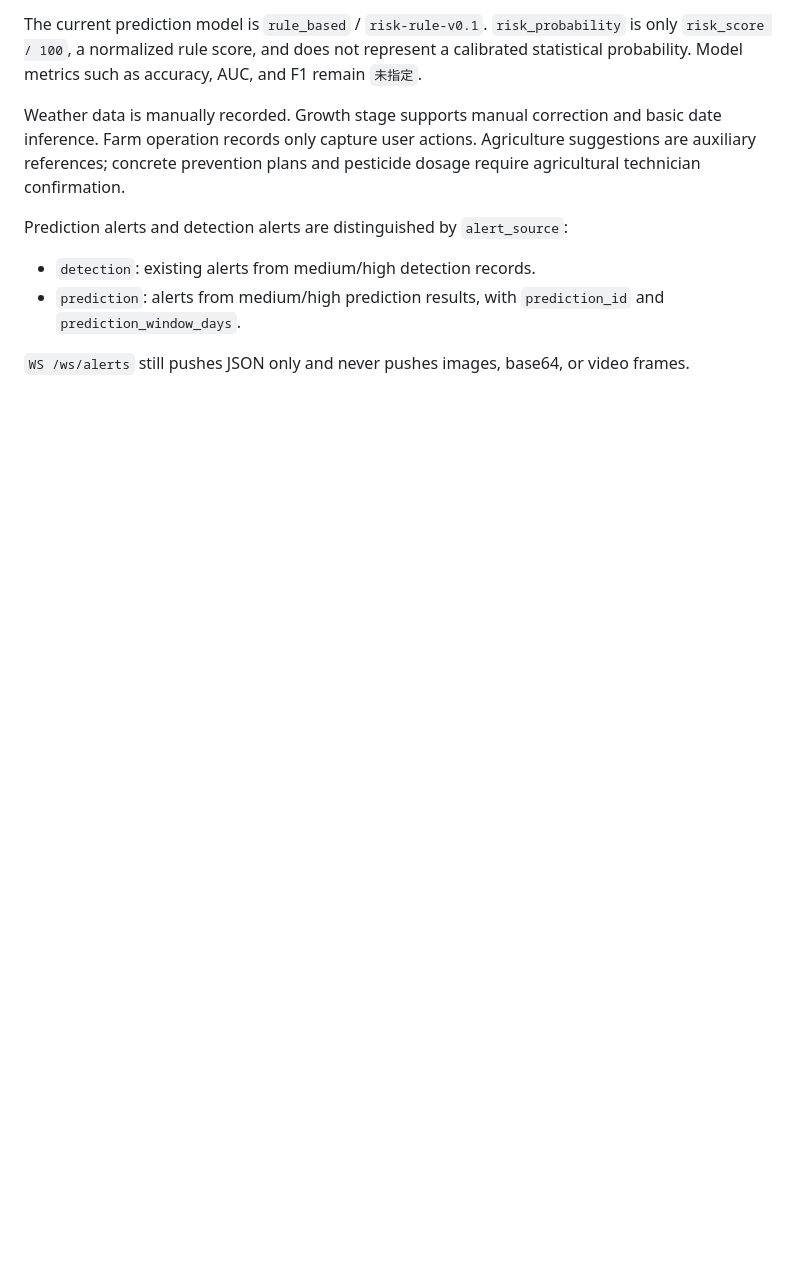
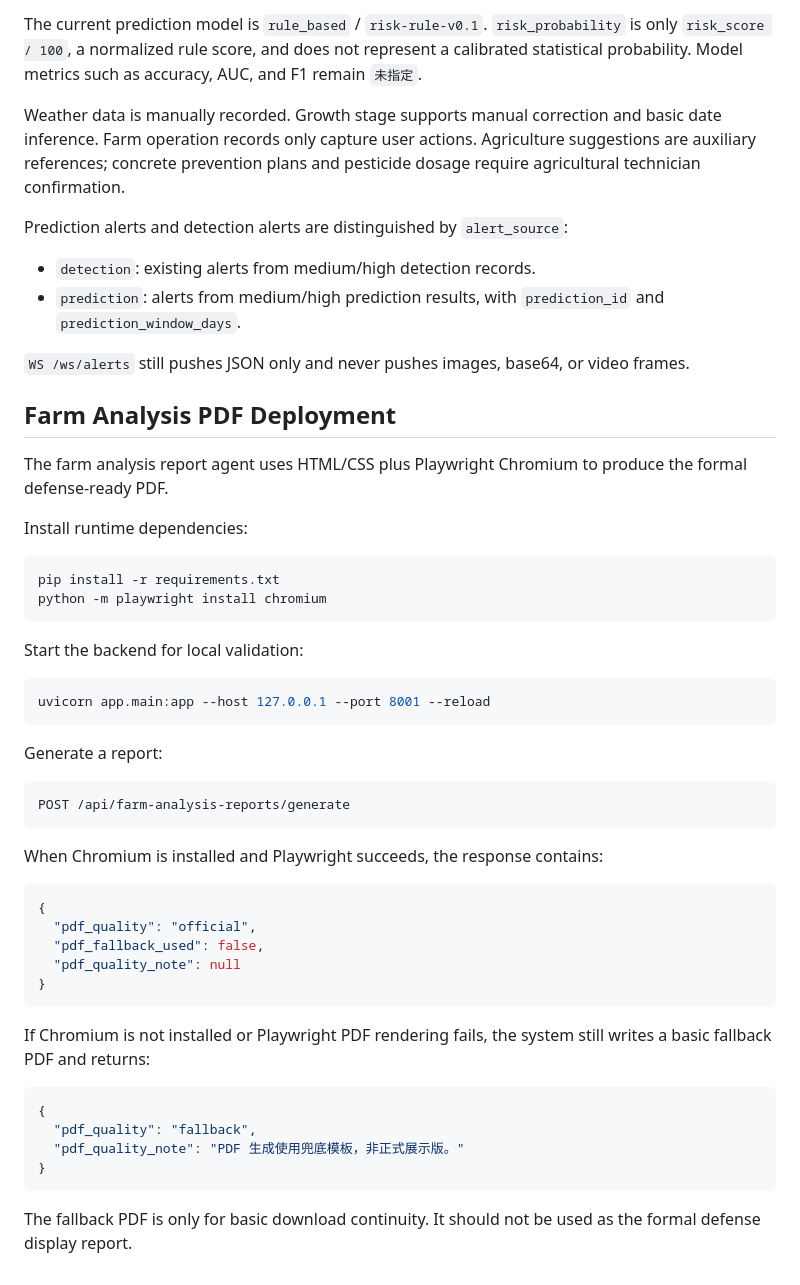
Before and after one commit to gq18262121731-source/2026.7.7, a Markdown page: agri_uav_disease_system/backend/README.md, the part around the change. GitHub-like rendering; blank space fills up the shorter version.

Commit message:
docs: add farm analysis PDF environment acceptance

````diff
--- a/agri_uav_disease_system/backend/README.md
+++ b/agri_uav_disease_system/backend/README.md
@@ -466,3 +466,47 @@ Prediction alerts and detection alerts are distinguished by `alert_source`:
 - `prediction`: alerts from medium/high prediction results, with `prediction_id` and `prediction_window_days`.
 
 `WS /ws/alerts` still pushes JSON only and never pushes images, base64, or video frames.
+
+## Farm Analysis PDF Deployment
+
+The farm analysis report agent uses HTML/CSS plus Playwright Chromium to produce the formal defense-ready PDF.
+
+Install runtime dependencies:
+
+```bash
+pip install -r requirements.txt
+python -m playwright install chromium
+```
+
+Start the backend for local validation:
+
+```bash
+uvicorn app.main:app --host 127.0.0.1 --port 8001 --reload
+```
+
+Generate a report:
+
+```http
+POST /api/farm-analysis-reports/generate
+```
+
+When Chromium is installed and Playwright succeeds, the response contains:
+
+```json
+{
+  "pdf_quality": "official",
+  "pdf_fallback_used": false,
+  "pdf_quality_note": null
+}
+```
+
+If Chromium is not installed or Playwright PDF rendering fails, the system still writes a basic fallback PDF and returns:
+
+```json
+{
+  "pdf_quality": "fallback",
+  "pdf_quality_note": "PDF 生成使用兜底模板，非正式展示版。"
+}
+```
+
+The fallback PDF is only for basic download continuity. It should not be used as the formal defense display report.
````
Also changed, not shown: 1 other file.
